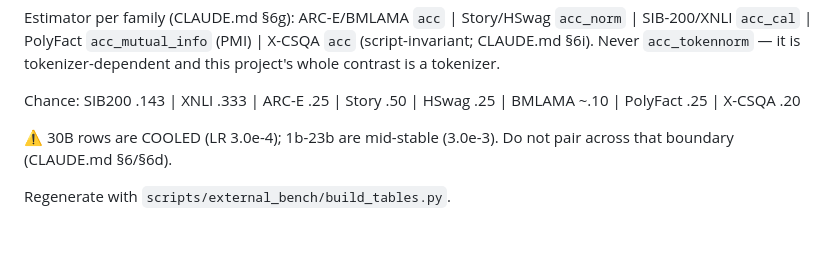
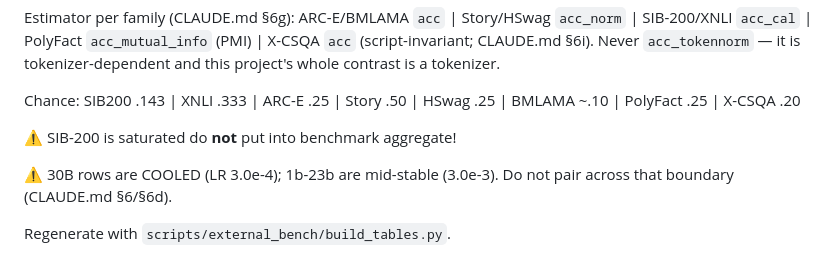
Before and after one commit to jvonrad/XScript-Pretraining, a Markdown page: results/mubench_sweep/accuracy_table.md, the part around the change. Drawn GitHub-style; blank space fills up the shorter version.

Commit message:
Update accuracy_table.md with new warnings
Added warning about SIB-200 saturation and clarified row stability.

```diff
--- a/results/mubench_sweep/accuracy_table.md
+++ b/results/mubench_sweep/accuracy_table.md
@@ -13,6 +13,8 @@ contrast is a tokenizer.
 
 Chance: SIB200 .143 | XNLI .333 | ARC-E .25 | Story .50 | HSwag .25 |
 BMLAMA ~.10 | PolyFact .25 | X-CSQA .20
+
+⚠️ SIB-200 is saturated do **not** put into benchmark aggregate!
 
 ⚠️ 30B rows are COOLED (LR 3.0e-4); 1b-23b are mid-stable (3.0e-3).
 Do not pair across that boundary (CLAUDE.md §6/§6d).
```
